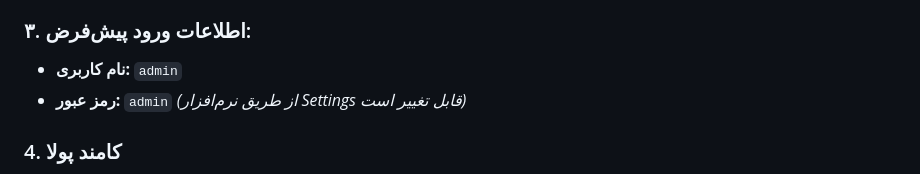
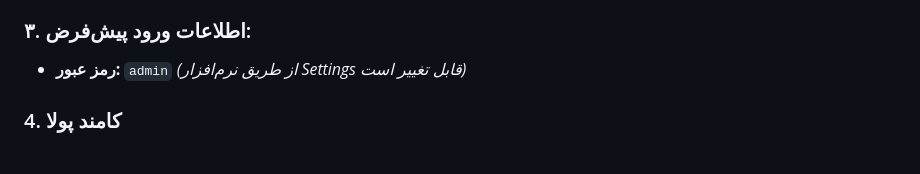
Before and after one commit to PuLaTeam/PuLa-explorer, a Markdown page: README_FA.md, the part around the change. GitHub-like rendering.

Commit message:
Fix formatting and update default login information

```diff
--- a/README_FA.md
+++ b/README_FA.md
@@ -80,7 +80,6 @@ chmod +x pula.sh
 - آی‌پی عمومی سرور را پیدا کرده و لینک‌های مستقیم وب‌دسکتاپ و ویسکود را چاپ می‌کند.
 
 ### ۳. اطلاعات ورود پیش‌فرض:
-- **نام کاربری:** `admin`
 - **رمز عبور:** `admin` *(از طریق نرم‌افزار Settings قابل تغییر است)*
 
 
```
